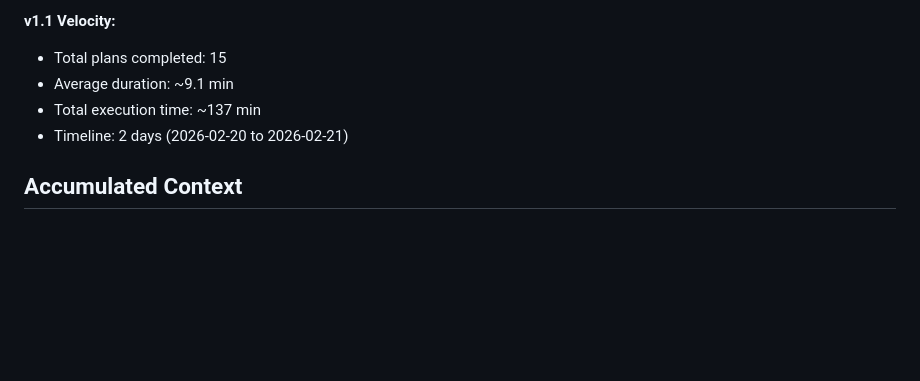
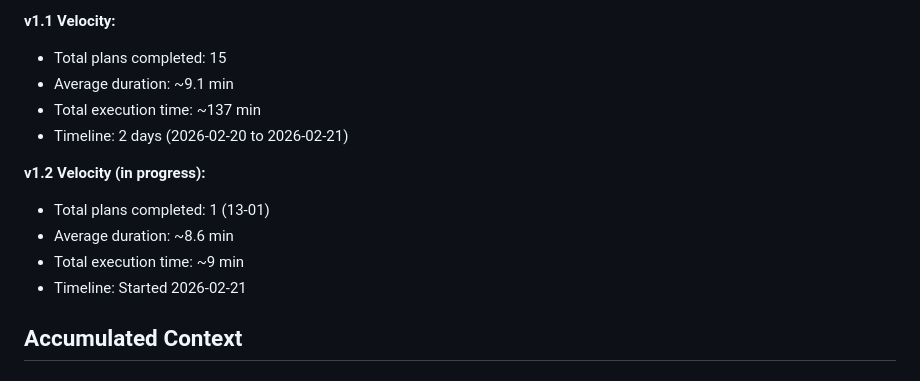
Before and after one commit to novakda/pattern158.solutions, a Markdown page: .planning/STATE.md, the part around one of its changes. GitHub-like rendering; blank space fills up the shorter version.

```diff
--- a/.planning/STATE.md
+++ b/.planning/STATE.md
@@ -41,6 +41,12 @@ Progress: [■■■■■■■■■■■■□□□] 12/15 phases complete
 - Average duration: ~9.1 min
 - Total execution time: ~137 min
 - Timeline: 2 days (2026-02-20 to 2026-02-21)
+
+**v1.2 Velocity (in progress):**
+- Total plans completed: 1 (13-01)
+- Average duration: ~8.6 min
+- Total execution time: ~9 min
+- Timeline: Started 2026-02-21
 
 ## Accumulated Context
 
```
Also changed, not shown: other parts of .planning/STATE.md (+16 -9 lines), .planning/ROADMAP.md (+2 -2 lines), 1 other file.
